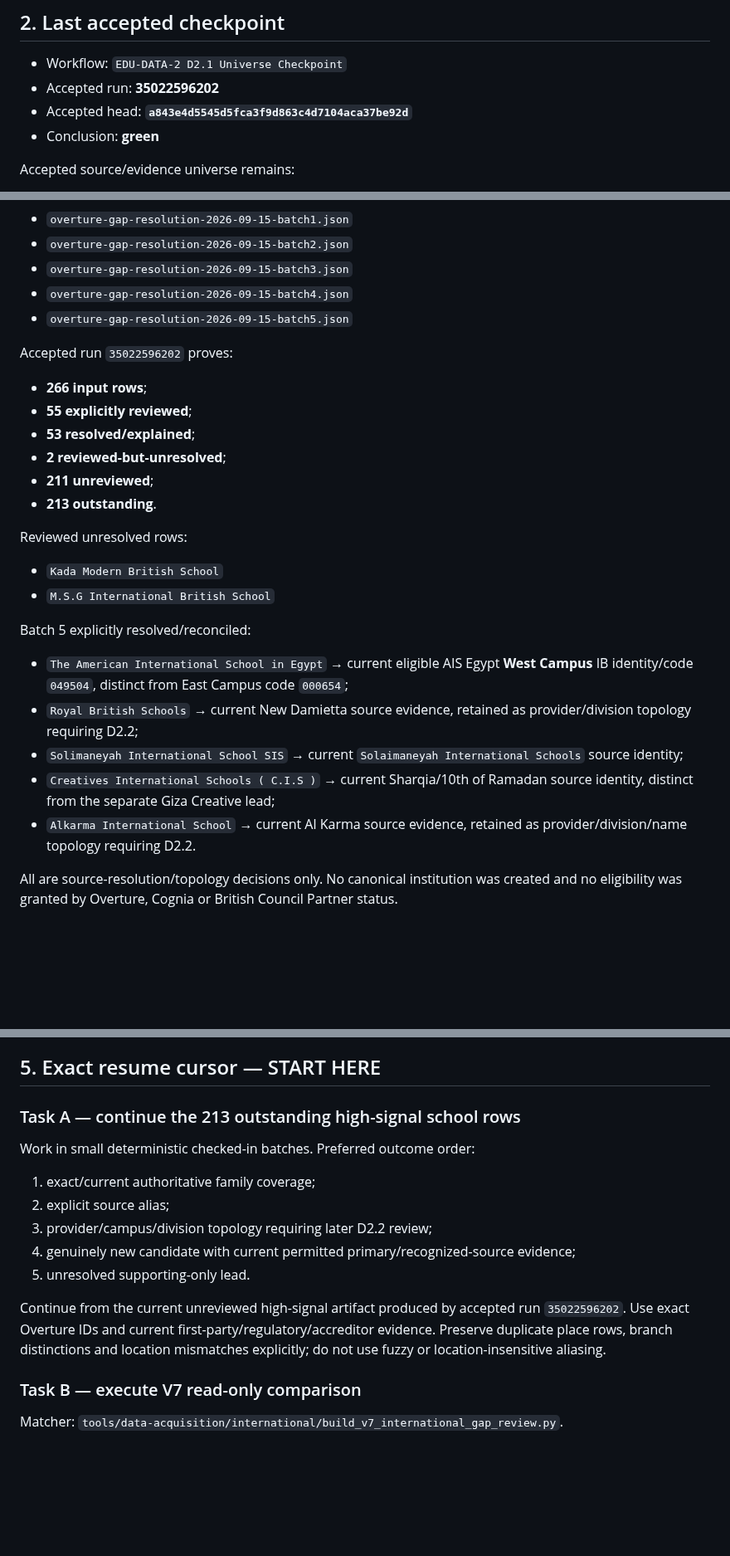
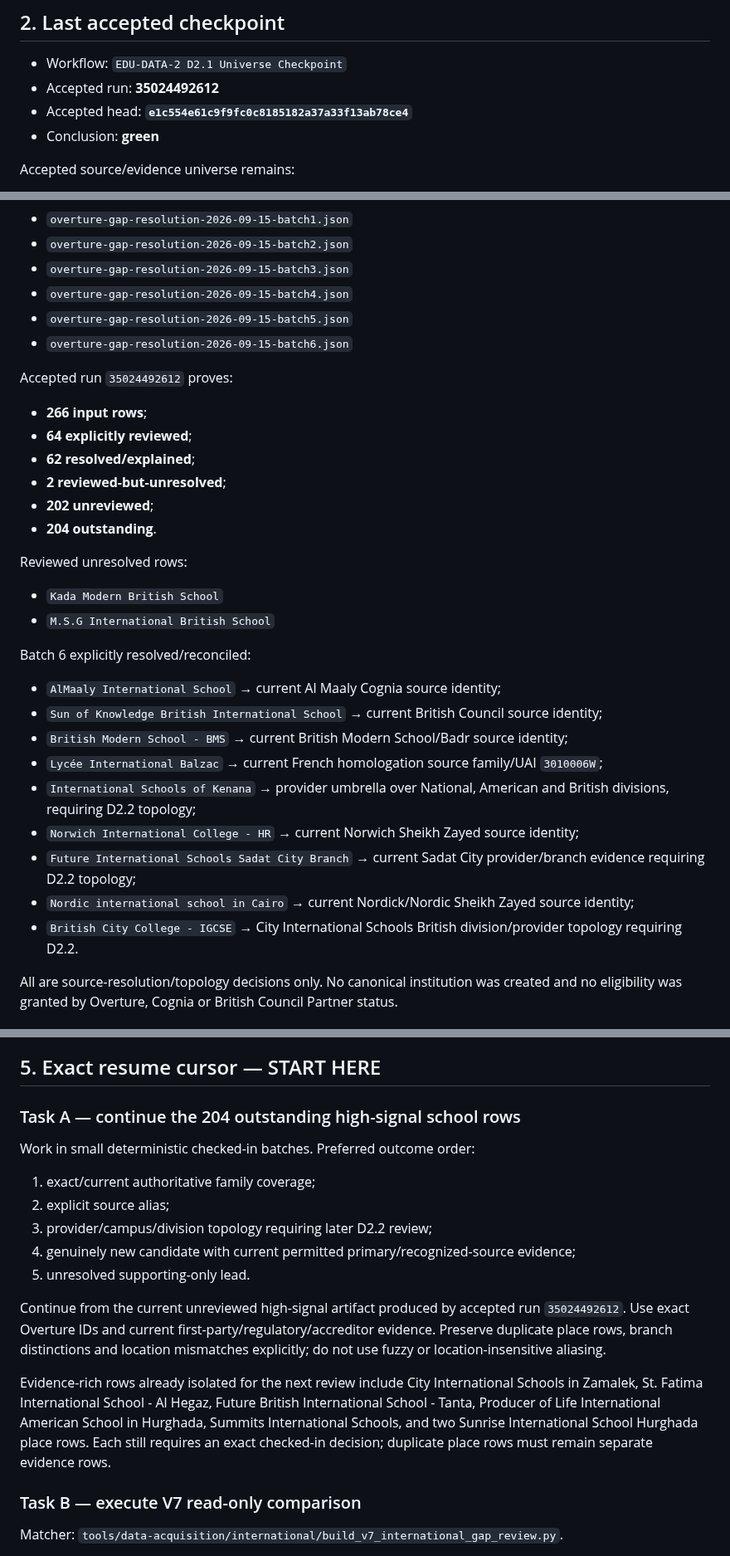
Before and after one commit to admonkstudio/edu-hub, a Markdown page: docs/EDU-DATA-2-CONTINUATION.md, 3 parts joined by grey strips. Shown at 83% size. GitHub-like rendering; blank space fills up the shorter version.

Commit message:
Advance continuation cursor after sixth school review batch

```diff
--- a/docs/EDU-DATA-2-CONTINUATION.md
+++ b/docs/EDU-DATA-2-CONTINUATION.md
@@ -22,8 +22,8 @@ Canonical sequence:
 ## 2. Last accepted checkpoint
 
 - Workflow: `EDU-DATA-2 D2.1 Universe Checkpoint`
-- Accepted run: **35022596202**
-- Accepted head: **`a843e4d5545d5fca3f9d863c4d7104aca37be92d`**
+- Accepted run: **35024492612**
+- Accepted head: **`e1c554e61c9f9fc0c8185182a37a33f13ab78ce4`**
 - Conclusion: **green**
 
 Accepted source/evidence universe remains:
@@ -96,28 +96,33 @@ Accepted decision batches:
 - `overture-gap-resolution-2026-09-15-batch3.json`
 - `overture-gap-resolution-2026-09-15-batch4.json`
 - `overture-gap-resolution-2026-09-15-batch5.json`
+- `overture-gap-resolution-2026-09-15-batch6.json`
 
-Accepted run `35022596202` proves:
+Accepted run `35024492612` proves:
 
 - **266 input rows**;
-- **55 explicitly reviewed**;
-- **53 resolved/explained**;
+- **64 explicitly reviewed**;
+- **62 resolved/explained**;
 - **2 reviewed-but-unresolved**;
-- **211 unreviewed**;
-- **213 outstanding**.
+- **202 unreviewed**;
+- **204 outstanding**.
 
 Reviewed unresolved rows:
 
 - `Kada Modern British School`
 - `M.S.G International British School`
 
-Batch 5 explicitly resolved/reconciled:
+Batch 6 explicitly resolved/reconciled:
 
-- `The American International School in Egypt` → current eligible AIS Egypt **West Campus** IB identity/code `049504`, distinct from East Campus code `000654`;
-- `Royal British Schools` → current New Damietta source evidence, retained as provider/division topology requiring D2.2;
-- `Solimaneyah International School SIS` → current `Solaimaneyah International Schools` source identity;
-- `Creatives International Schools ( C.I.S )` → current Sharqia/10th of Ramadan source identity, distinct from the separate Giza Creative lead;
-- `Alkarma International School` → current Al Karma source evidence, retained as provider/division/name topology requiring D2.2.
+- `AlMaaly International School` → current Al Maaly Cognia source identity;
+- `Sun of Knowledge British International School` → current British Council source identity;
+- `British Modern School - BMS` → current British Modern School/Badr source identity;
+- `Lycée International Balzac` → current French homologation source family/UAI `3010006W`;
+- `International Schools of Kenana` → provider umbrella over National, American and British divisions, requiring D2.2 topology;
+- `Norwich International College - HR` → current Norwich Sheikh Zayed source identity;
+- `Future International Schools Sadat City Branch` → current Sadat City provider/branch evidence requiring D2.2 topology;
+- `Nordic international school in Cairo` → current Nordick/Nordic Sheikh Zayed source identity;
+- `British City College - IGCSE` → City International Schools British division/provider topology requiring D2.2.
 
 All are source-resolution/topology decisions only. No canonical institution was created and no eligibility was granted by Overture, Cognia or British Council Partner status.
 
@@ -129,7 +134,7 @@ All are source-resolution/topology decisions only. No canonical institution was
 
 ## 5. Exact resume cursor — START HERE
 
-### Task A — continue the 213 outstanding high-signal school rows
+### Task A — continue the 204 outstanding high-signal school rows
 
 Work in small deterministic checked-in batches. Preferred outcome order:
 
@@ -139,7 +144,9 @@ Work in small deterministic checked-in batches. Preferred outcome order:
 4. genuinely new candidate with current permitted primary/recognized-source evidence;
 5. unresolved supporting-only lead.
 
-Continue from the current unreviewed high-signal artifact produced by accepted run `35022596202`. Use exact Overture IDs and current first-party/regulatory/accreditor evidence. Preserve duplicate place rows, branch distinctions and location mismatches explicitly; do not use fuzzy or location-insensitive aliasing.
+Continue from the current unreviewed high-signal artifact produced by accepted run `35024492612`. Use exact Overture IDs and current first-party/regulatory/accreditor evidence. Preserve duplicate place rows, branch distinctions and location mismatches explicitly; do not use fuzzy or location-insensitive aliasing.
+
+Evidence-rich rows already isolated for the next review include City International Schools in Zamalek, St. Fatima International School - Al Hegaz, Future British International School - Tanta, Producer of Life International American School in Hurghada, Summits International Schools, and two Sunrise International School Hurghada place rows. Each still requires an exact checked-in decision; duplicate place rows must remain separate evidence rows.
 
 ### Task B — execute V7 read-only comparison
 
```
